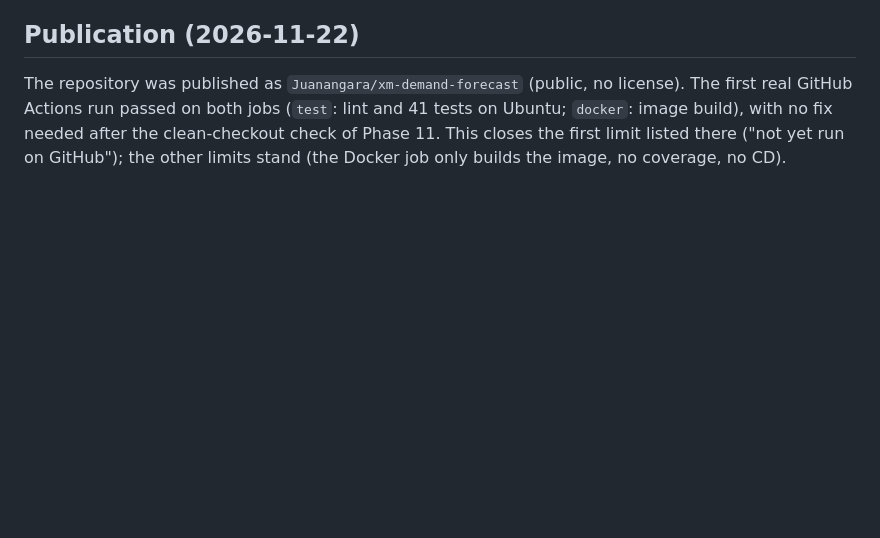
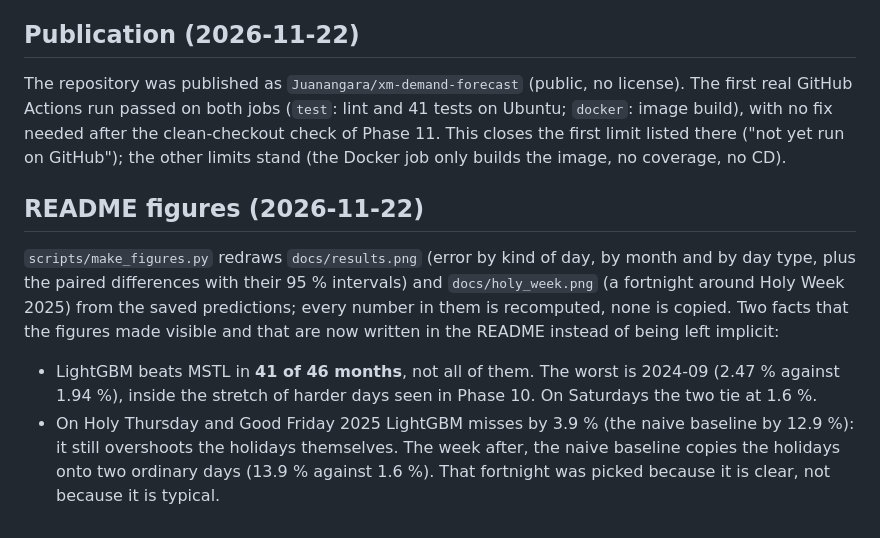
Before and after one commit to Juanangara/xm-demand-forecast, a Markdown page: docs/DEVLOG.md, the part around the change. Drawn GitHub-style; blank space fills up the shorter version.

```diff
--- a/docs/DEVLOG.md
+++ b/docs/DEVLOG.md
@@ -234,3 +234,9 @@ Linting also found 13 small issues (unused imports, long lines, several statemen
 ## Publication (2026-11-22)
 
 The repository was published as `Juanangara/xm-demand-forecast` (public, no license). The first real GitHub Actions run passed on both jobs (`test`: lint and 41 tests on Ubuntu; `docker`: image build), with no fix needed after the clean-checkout check of Phase 11. This closes the first limit listed there ("not yet run on GitHub"); the other limits stand (the Docker job only builds the image, no coverage, no CD).
+
+## README figures (2026-11-22)
+
+`scripts/make_figures.py` redraws `docs/results.png` (error by kind of day, by month and by day type, plus the paired differences with their 95 % intervals) and `docs/holy_week.png` (a fortnight around Holy Week 2025) from the saved predictions; every number in them is recomputed, none is copied. Two facts that the figures made visible and that are now written in the README instead of being left implicit:
+- LightGBM beats MSTL in **41 of 46 months**, not all of them. The worst is 2024-09 (2.47 % against 1.94 %), inside the stretch of harder days seen in Phase 10. On Saturdays the two tie at 1.6 %.
+- On Holy Thursday and Good Friday 2025 LightGBM misses by 3.9 % (the naive baseline by 12.9 %): it still overshoots the holidays themselves. The week after, the naive baseline copies the holidays onto two ordinary days (13.9 % against 1.6 %). That fortnight was picked because it is clear, not because it is typical.
```
Also changed, not shown: README.md (+15 -2 lines), docs/holy_week.png (added), docs/results.png (added), 2 other files.
